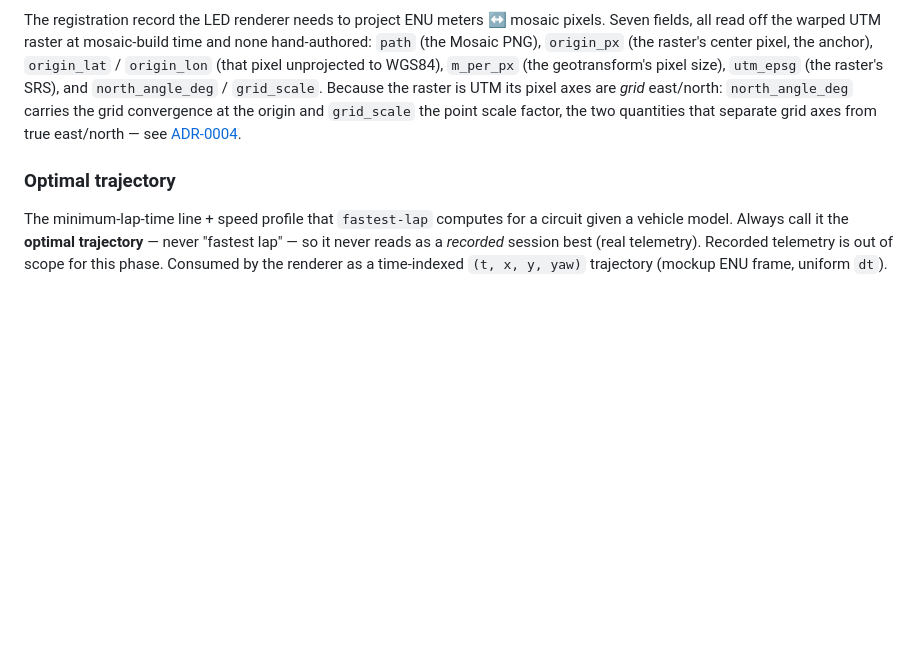
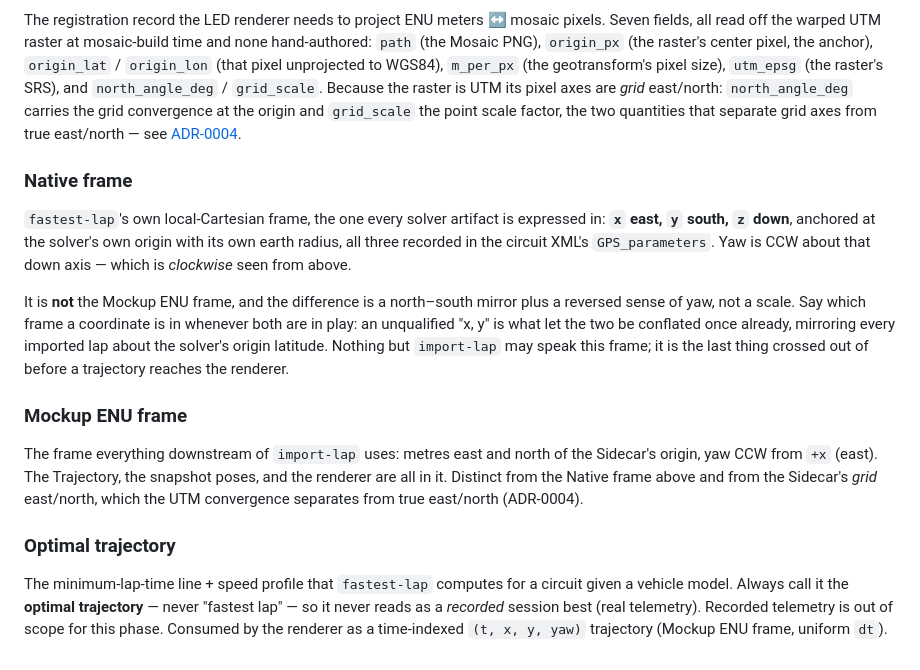
Before and after one commit to jwdinius/twinkly-f1, a Markdown page: CONTEXT.md, the part around the change. Rendered like a GitHub page; blank space fills up the shorter version.

Commit message:
Name both coordinate frames in the glossary
The import-lap sign bug (00a4380) was a confusion between fastest-lap's native
frame and the mockup's ENU frame, and the glossary named neither — so "x, y"
read as one thing everywhere and the two got conflated. Define both, with the
handedness that distinguishes them stated outright.

Co-Authored-By: Claude Opus 5 (1M context) <noreply@anthropic.com>
Claude-Session: https://claude.ai/code/session_01R7Md2tcUixKk7GvGXTKCSC

```diff
--- a/CONTEXT.md
+++ b/CONTEXT.md
@@ -82,9 +82,30 @@ the origin and `grid_scale` the point scale factor, the two quantities that
 separate grid axes from true east/north — see
 [ADR-0004](docs/adr/0004-utm-grid-frame-in-sidecar.md).
 
+### Native frame
+`fastest-lap`'s own local-Cartesian frame, the one every solver artifact is
+expressed in: **`x` east, `y` south, `z` down**, anchored at the solver's own
+origin with its own earth radius, all three recorded in the circuit XML's
+`GPS_parameters`. Yaw is CCW about that down axis — which is *clockwise* seen
+from above.
+
+It is **not** the Mockup ENU frame, and the difference is a north–south mirror
+plus a reversed sense of yaw, not a scale. Say which frame a coordinate is in
+whenever both are in play: an unqualified "x, y" is what let the two be
+conflated once already, mirroring every imported lap about the solver's origin
+latitude. Nothing but `import-lap` may speak this frame; it is the last thing
+crossed out of before a trajectory reaches the renderer.
+
+### Mockup ENU frame
+The frame everything downstream of `import-lap` uses: metres east and north of
+the Sidecar's origin, yaw CCW from `+x` (east). The Trajectory, the snapshot
+poses, and the renderer are all in it. Distinct from the Native frame above and
+from the Sidecar's *grid* east/north, which the UTM convergence separates from
+true east/north (ADR-0004).
+
 ### Optimal trajectory
 The minimum-lap-time line + speed profile that `fastest-lap` computes for a
 circuit given a vehicle model. Always call it the **optimal trajectory** — never
 "fastest lap" — so it never reads as a *recorded* session best (real telemetry).
 Recorded telemetry is out of scope for this phase. Consumed by the renderer as a
-time-indexed `(t, x, y, yaw)` trajectory (mockup ENU frame, uniform `dt`).
+time-indexed `(t, x, y, yaw)` trajectory (Mockup ENU frame, uniform `dt`).
```
